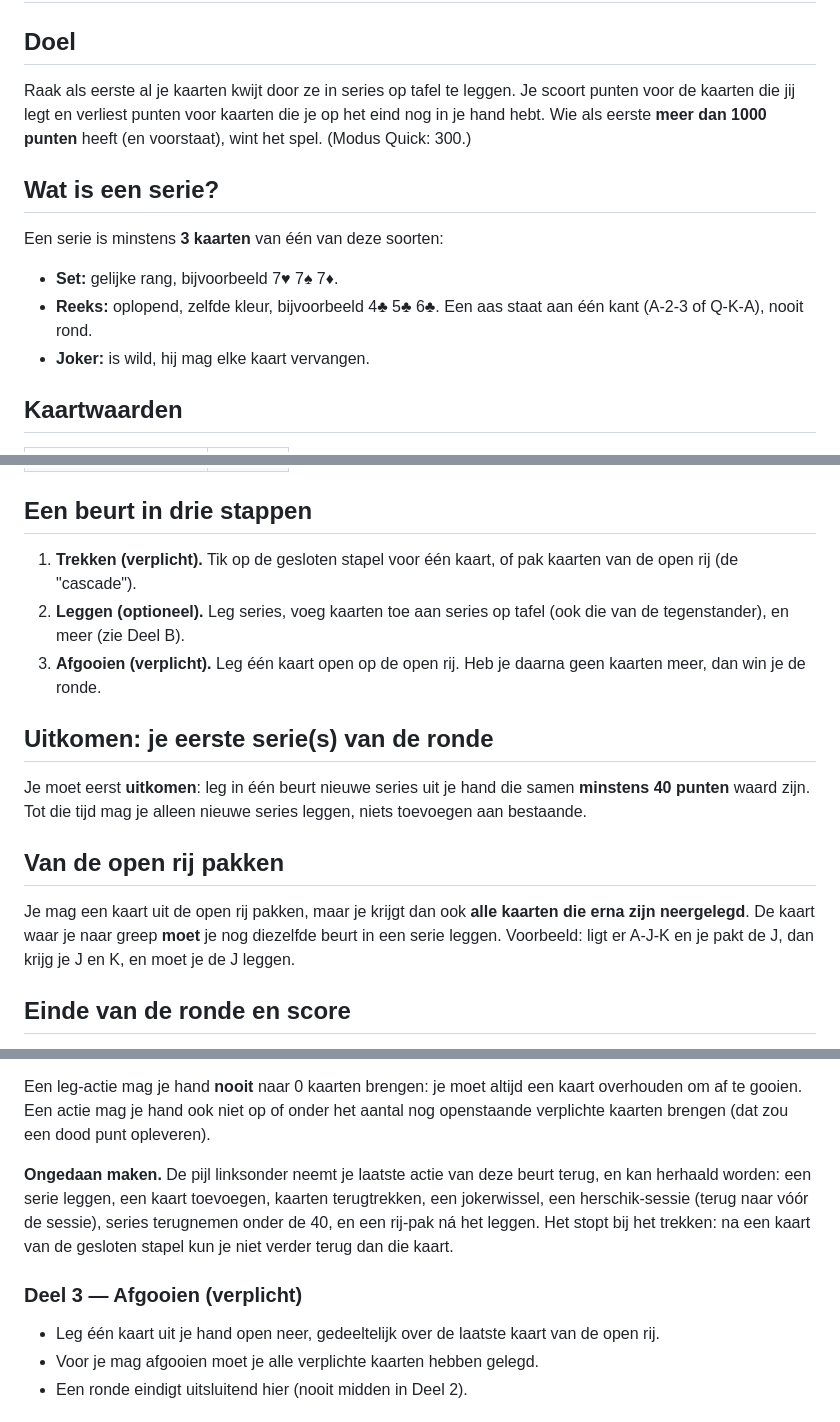
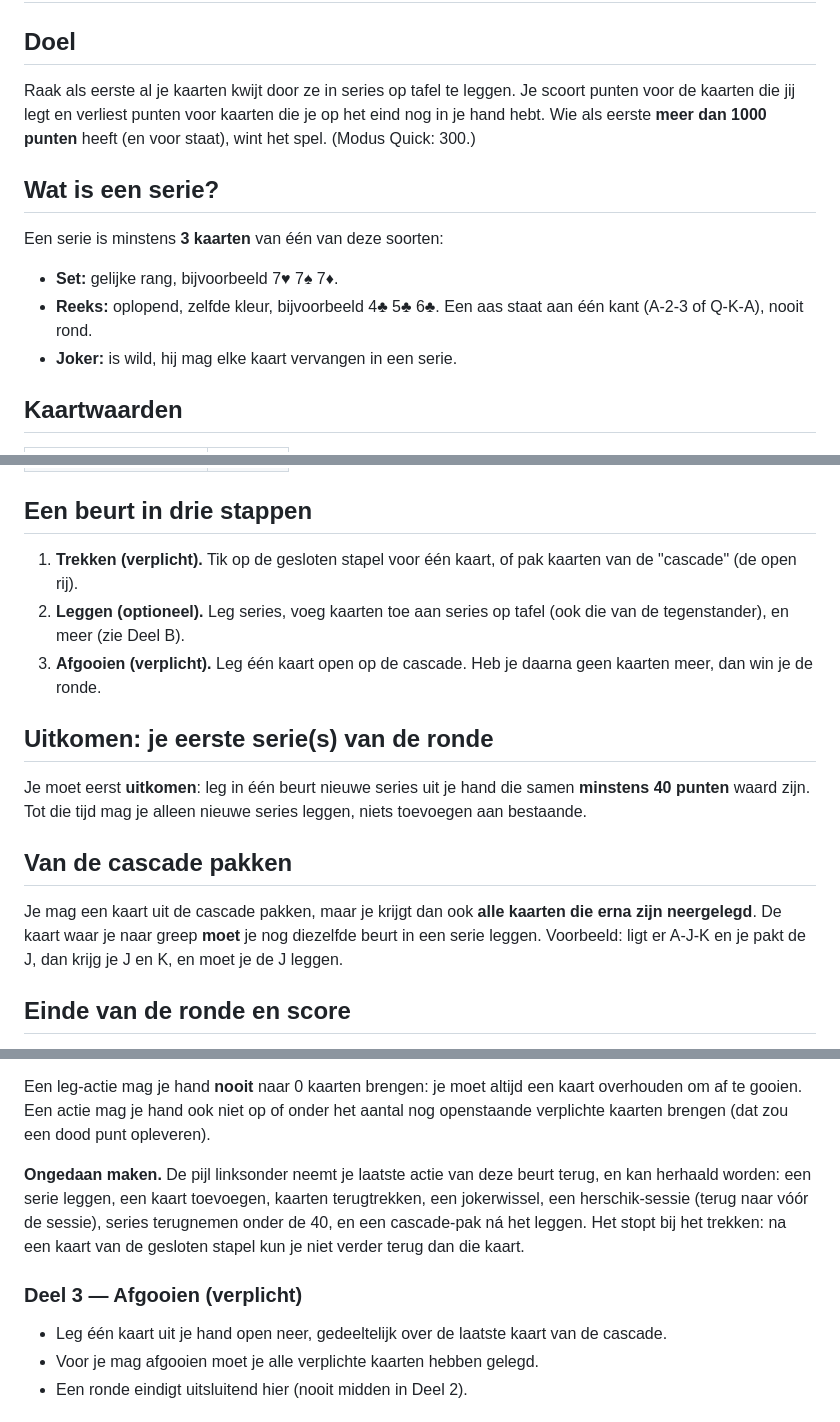
Before and after one commit to JJJeroen/CascadeSevens, a Markdown page: rules/REGELS.md, 3 parts joined by grey strips. GitHub-like rendering.

```diff
--- a/rules/REGELS.md
+++ b/rules/REGELS.md
@@ -16,7 +16,7 @@ Termen volgen de app: een groep kaarten op tafel heet een **serie**.
 
 ## Doel
 
-Raak als eerste al je kaarten kwijt door ze in series op tafel te leggen. Je scoort punten voor de kaarten die jij legt en verliest punten voor kaarten die je op het eind nog in je hand hebt. Wie als eerste **meer dan 1000 punten** heeft (en voorstaat), wint het spel. (Modus Quick: 300.)
+Raak als eerste al je kaarten kwijt door ze in series op tafel te leggen. Je scoort punten voor de kaarten die jij legt en verliest punten voor kaarten die je op het eind nog in je hand hebt. Wie als eerste **meer dan 1000 punten** heeft (en voor staat), wint het spel. (Modus Quick: 300.)
 
 ## Wat is een serie?
 
@@ -24,7 +24,7 @@ Een serie is minstens **3 kaarten** van één van deze soorten:
 
 - **Set:** gelijke rang, bijvoorbeeld 7♥ 7♠ 7♦.
 - **Reeks:** oplopend, zelfde kleur, bijvoorbeeld 4♣ 5♣ 6♣. Een aas staat aan één kant (A-2-3 of Q-K-A), nooit rond.
-- **Joker:** is wild, hij mag elke kaart vervangen.
+- **Joker:** is wild, hij mag elke kaart vervangen in een serie.
 
 ## Kaartwaarden
 
@@ -37,17 +37,17 @@ Een serie is minstens **3 kaarten** van één van deze soorten:
 
 ## Een beurt in drie stappen
 
-1. **Trekken (verplicht).** Tik op de gesloten stapel voor één kaart, of pak kaarten van de open rij (de "cascade").
+1. **Trekken (verplicht).** Tik op de gesloten stapel voor één kaart, of pak kaarten van de "cascade" (de open rij).
 2. **Leggen (optioneel).** Leg series, voeg kaarten toe aan series op tafel (ook die van de tegenstander), en meer (zie Deel B).
-3. **Afgooien (verplicht).** Leg één kaart open op de open rij. Heb je daarna geen kaarten meer, dan win je de ronde.
+3. **Afgooien (verplicht).** Leg één kaart open op de cascade. Heb je daarna geen kaarten meer, dan win je de ronde.
 
 ## Uitkomen: je eerste serie(s) van de ronde
 
 Je moet eerst **uitkomen**: leg in één beurt nieuwe series uit je hand die samen **minstens 40 punten** waard zijn. Tot die tijd mag je alleen nieuwe series leggen, niets toevoegen aan bestaande.
 
-## Van de open rij pakken
+## Van de cascade pakken
 
-Je mag een kaart uit de open rij pakken, maar je krijgt dan ook **alle kaarten die erna zijn neergelegd**. De kaart waar je naar greep **moet** je nog diezelfde beurt in een serie leggen.
+Je mag een kaart uit de cascade pakken, maar je krijgt dan ook **alle kaarten die erna zijn neergelegd**. De kaart waar je naar greep **moet** je nog diezelfde beurt in een serie leggen.
 Voorbeeld: ligt er A-J-K en je pakt de J, dan krijg je J en K, en moet je de J leggen.
 
 ## Einde van de ronde en score
@@ -133,11 +133,11 @@ Zolang je **niet bent uitgekomen**, mag je alleen **nieuwe series uit je hand le
 Een leg-actie mag je hand **nooit** naar 0 kaarten brengen: je moet altijd een kaart overhouden om af te gooien.
 Een actie mag je hand ook niet op of onder het aantal nog openstaande verplichte kaarten brengen (dat zou een dood punt opleveren).
 
-**Ongedaan maken.** De pijl linksonder neemt je laatste actie van deze beurt terug, en kan herhaald worden: een serie leggen, een kaart toevoegen, kaarten terugtrekken, een jokerwissel, een herschik-sessie (terug naar vóór de sessie), series terugnemen onder de 40, en een rij-pak ná het leggen. Het stopt bij het trekken: na een kaart van de gesloten stapel kun je niet verder terug dan die kaart.
+**Ongedaan maken.** De pijl linksonder neemt je laatste actie van deze beurt terug, en kan herhaald worden: een serie leggen, een kaart toevoegen, kaarten terugtrekken, een jokerwissel, een herschik-sessie (terug naar vóór de sessie), series terugnemen onder de 40, en een cascade-pak ná het leggen. Het stopt bij het trekken: na een kaart van de gesloten stapel kun je niet verder terug dan die kaart.
 
 ### Deel 3 — Afgooien (verplicht)
 
-- Leg één kaart uit je hand open neer, gedeeltelijk over de laatste kaart van de open rij.
+- Leg één kaart uit je hand open neer, gedeeltelijk over de laatste kaart van de cascade.
 - Voor je mag afgooien moet je alle verplichte kaarten hebben gelegd.
 - Een ronde eindigt uitsluitend hier (nooit midden in Deel 2).
 
```
Also changed, not shown: other parts of rules/REGELS.md (+16 -16 lines).
